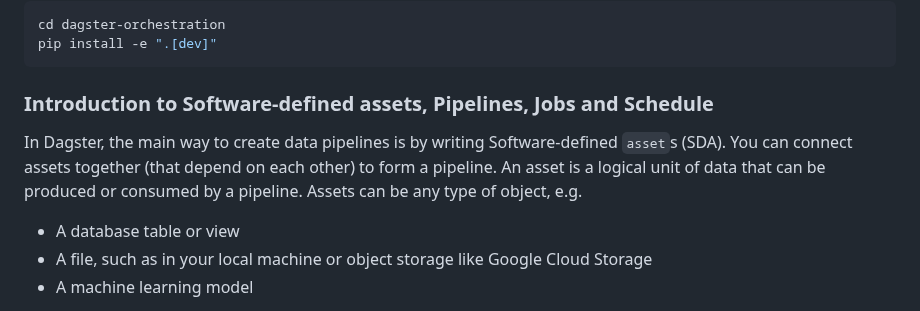
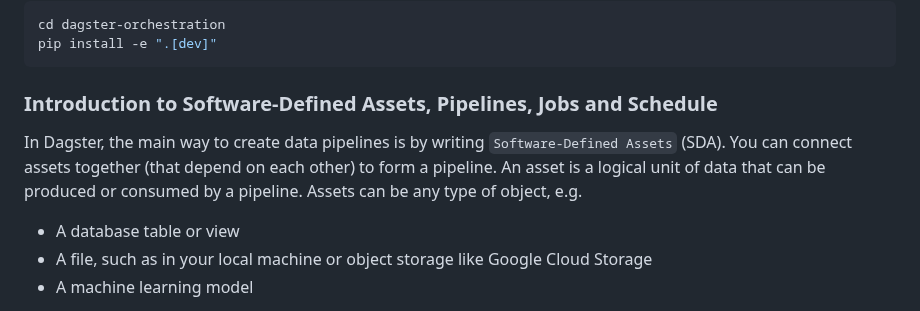
Before and after one commit to su-ntu-ctp/5m-data-2.6-data-pipelines-orchestration, a Markdown page: lesson.md, the part around one of its changes. Rendered like a GitHub page.

Commit message:
Update lesson materials.

````diff
--- a/lesson.md
+++ b/lesson.md
@@ -240,9 +240,9 @@ cd dagster-orchestration
 pip install -e ".[dev]"
 ```
 
-### Introduction to Software-defined assets, Pipelines, Jobs and Schedule
+### Introduction to Software-Defined Assets, Pipelines, Jobs and Schedule
 
-In Dagster, the main way to create data pipelines is by writing Software-defined `asset`s (SDA). You can connect assets together (that depend on each other) to form a pipeline. An asset is a logical unit of data that can be produced or consumed by a pipeline. Assets can be any type of object, e.g.
+In Dagster, the main way to create data pipelines is by writing `Software-Defined Assets` (SDA). You can connect assets together (that depend on each other) to form a pipeline. An asset is a logical unit of data that can be produced or consumed by a pipeline. Assets can be any type of object, e.g.
 
 - A database table or view
 - A file, such as in your local machine or object storage like Google Cloud Storage
````
Also changed, not shown: other parts of lesson.md (+6 -6 lines).
